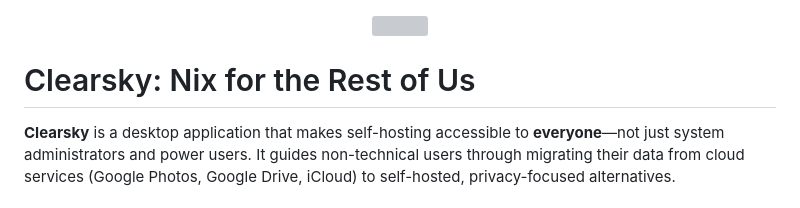
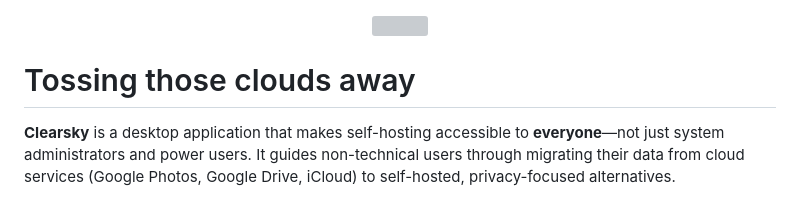
Before and after one commit to kristopolous/clearsky, a Markdown page: README.md, the part around the change. Drawn GitHub-style; grey boxes are pictures that could not be loaded.

Commit message:
Change project title in README
Updated project title from 'Clearsky: Nix for the Rest of Us' to 'Tossing those clouds away'.

```diff
--- a/README.md
+++ b/README.md
@@ -3,7 +3,7 @@
 <br/>
 </p>
 
-# Clearsky: Nix for the Rest of Us
+# Tossing those clouds away
 
 **Clearsky** is a desktop application that makes self-hosting accessible to **everyone**—not just system administrators and power users. It guides non-technical users through migrating their data from cloud services (Google Photos, Google Drive, iCloud) to self-hosted, privacy-focused alternatives.
 
```
